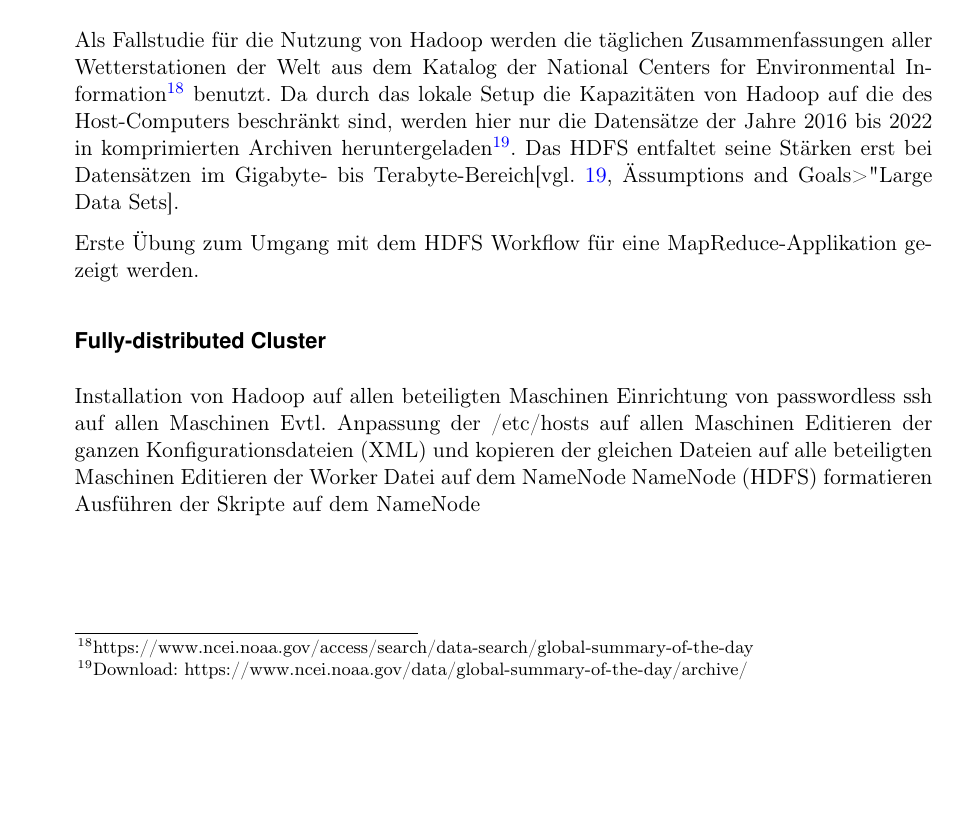
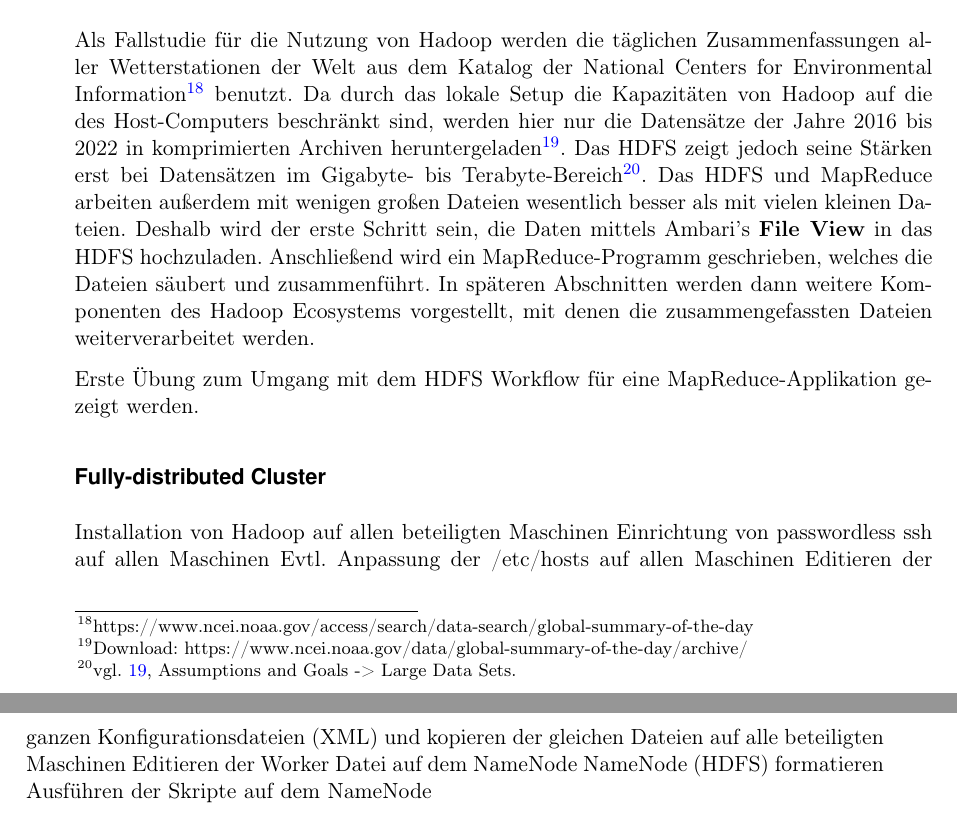
Before and after one commit to Resteklicken/Hauptseminar-Hadoop, a LaTeX book (Main.tex, which reads Kapitel/Sections/Hadoop Core.tex): part of page 16 of 32 before the commit and two parts of pages 16 and 17 of 32 after it, the two joined at a grey line, cut so that both start at the same text, the shorter picture padded with empty space. Compiled offline with pdfLaTeX.

Commit message:
finished intro to handon section

```diff
--- a/Kapitel/Sections/Hadoop Core.tex
+++ b/Kapitel/Sections/Hadoop Core.tex
@@ -101,8 +101,7 @@ Im Tab \textit{Configs} kann man die sonst über viele XML-Dateien verstreuten E
 
 \subsubsection*{Umgang mit dem HDFS}
 \label{chap:fund sec:core sub:handson hdfs}
-Als Fallstudie für die Nutzung von Hadoop werden die täglichen Zusammenfassungen aller Wetterstationen der Welt aus dem Katalog der National Centers for Environmental Information\footnote{https://www.ncei.noaa.gov/access/search/data-search/global-summary-of-the-day} benutzt. Da durch das lokale Setup die Kapazitäten von Hadoop auf die des Host-Computers beschränkt sind, werden hier nur die Datensätze der Jahre 2016 bis 2022 in komprimierten Archiven heruntergeladen\footnote{Download: https://www.ncei.noaa.gov/data/global-summary-of-the-day/archive/}. Das HDFS entfaltet seine Stärken erst bei Datensätzen im Gigabyte- bis Terabyte-Bereich\cite[vgl.]["Assumptions and Goals"->"Large Data Sets]{noauthor_apache_nodate-1}.
-
+Als Fallstudie für die Nutzung von Hadoop werden die täglichen Zusammenfassungen aller Wetterstationen der Welt aus dem Katalog der National Centers for Environmental Information\footnote{https://www.ncei.noaa.gov/access/search/data-search/global-summary-of-the-day} benutzt. Da durch das lokale Setup die Kapazitäten von Hadoop auf die des Host-Computers beschränkt sind, werden hier nur die Datensätze der Jahre 2016 bis 2022 in komprimierten Archiven heruntergeladen\footnote{Download: https://www.ncei.noaa.gov/data/global-summary-of-the-day/archive/}. Das HDFS zeigt jedoch seine Stärken erst bei Datensätzen im Gigabyte- bis Terabyte-Bereich\footcite[vgl.][Assumptions and Goals -> Large Data Sets]{noauthor_apache_nodate-1}. Das HDFS und MapReduce arbeiten außerdem mit wenigen großen Dateien wesentlich besser als mit vielen kleinen Dateien. Deshalb wird der erste Schritt sein, die Daten mittels Ambari's \textbf{File View} in das HDFS hochzuladen. Anschließend wird ein MapReduce-Programm geschrieben, welches die Dateien säubert und zusammenführt. In späteren Abschnitten werden dann weitere Komponenten des Hadoop Ecosystems vorgestellt, mit denen die zusammengefassten Dateien weiterverarbeitet werden.
 
 Erste Übung zum Umgang mit dem HDFS
 \label{chap:fund sec:core sub:handson mapred}
```
Also changed, not shown: Main.bbl (added), Main.pdf, 7 other files.
